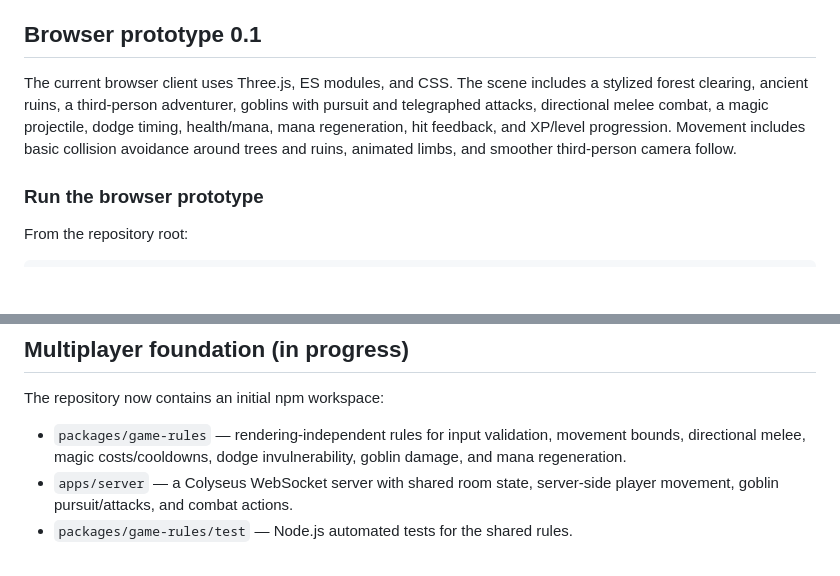
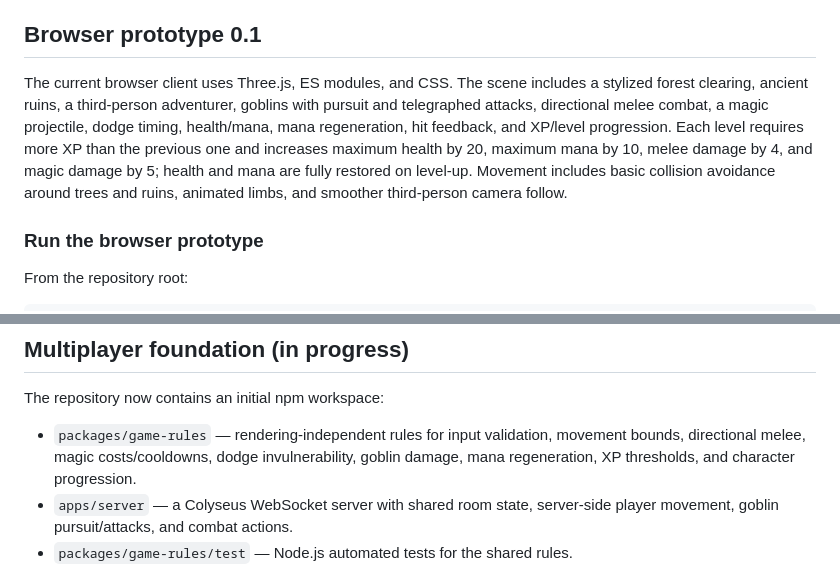
Before and after one commit to RafaSSii/balostre, a Markdown page: README.md, 2 parts joined by grey strips. GitHub-like rendering; blank space fills up the shorter version.

Commit message:
docs: document level progression and stat growth

```diff
--- a/README.md
+++ b/README.md
@@ -4,7 +4,7 @@ Balostre is an independent browser-based 3D RPG prototype set in a stylized medi
 
 ## Browser prototype 0.1
 
-The current browser client uses Three.js, ES modules, and CSS. The scene includes a stylized forest clearing, ancient ruins, a third-person adventurer, goblins with pursuit and telegraphed attacks, directional melee combat, a magic projectile, dodge timing, health/mana, mana regeneration, hit feedback, and XP/level progression. Movement includes basic collision avoidance around trees and ruins, animated limbs, and smoother third-person camera follow.
+The current browser client uses Three.js, ES modules, and CSS. The scene includes a stylized forest clearing, ancient ruins, a third-person adventurer, goblins with pursuit and telegraphed attacks, directional melee combat, a magic projectile, dodge timing, health/mana, mana regeneration, hit feedback, and XP/level progression. Each level requires more XP than the previous one and increases maximum health by 20, maximum mana by 10, melee damage by 4, and magic damage by 5; health and mana are fully restored on level-up. Movement includes basic collision avoidance around trees and ruins, animated limbs, and smoother third-person camera follow.
 
 ### Run the browser prototype
 
@@ -30,7 +30,7 @@ Open http://localhost:8000 in a modern desktop browser. Use HTTP rather than ope
 
 The repository now contains an initial npm workspace:
 
-- `packages/game-rules` — rendering-independent rules for input validation, movement bounds, directional melee, magic costs/cooldowns, dodge invulnerability, goblin damage, and mana regeneration.
+- `packages/game-rules` — rendering-independent rules for input validation, movement bounds, directional melee, magic costs/cooldowns, dodge invulnerability, goblin damage, mana regeneration, XP thresholds, and character progression.
 - `apps/server` — a Colyseus WebSocket server with shared room state, server-side player movement, goblin pursuit/attacks, and combat actions.
 - `packages/game-rules/test` — Node.js automated tests for the shared rules.
 
```
